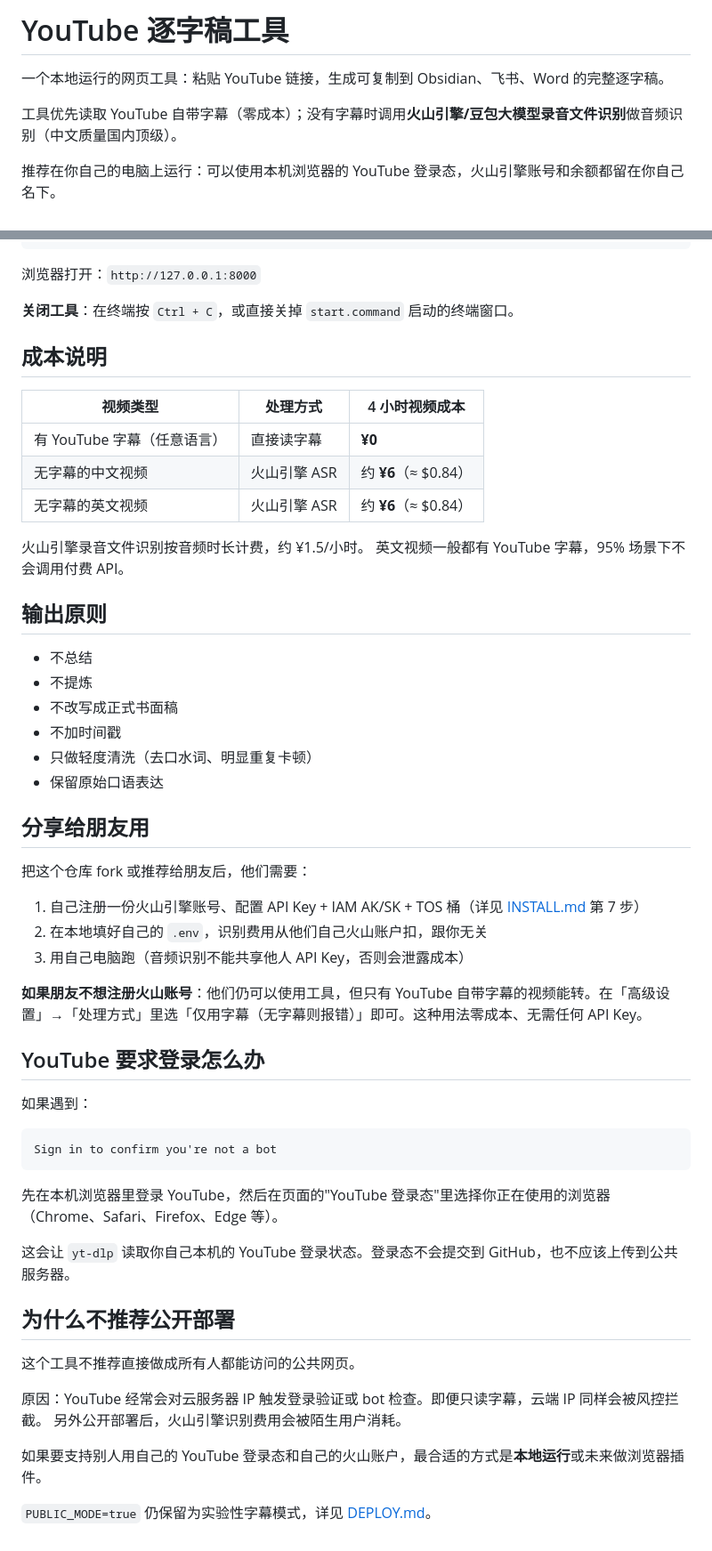
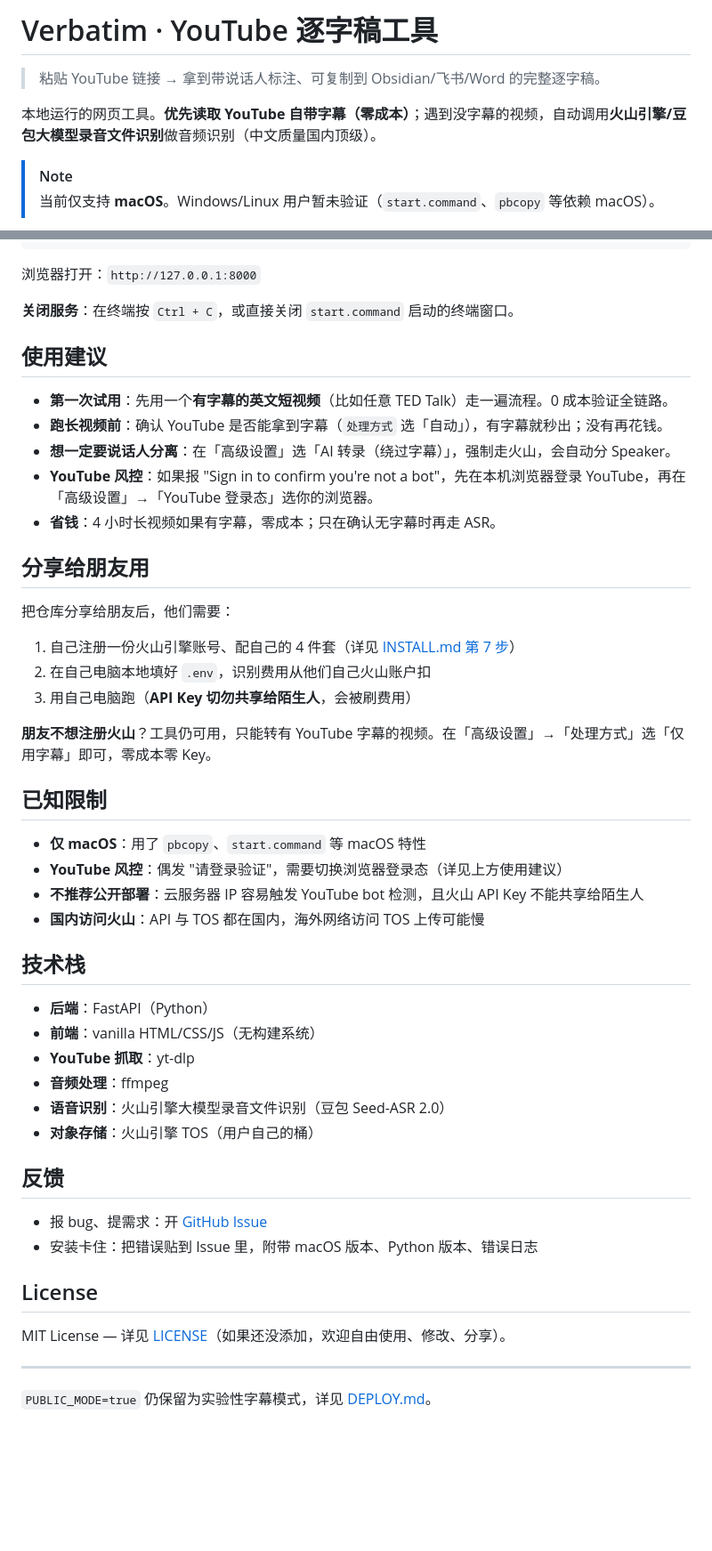
Before and after one commit to qianlicaoemma-hub/youtube-caption-tool, a Markdown page: README.md, 2 parts joined by grey strips. Shown at 89% size. Drawn GitHub-style; blank space fills up the shorter version.

````diff
--- a/README.md
+++ b/README.md
@@ -1,8 +1,9 @@
-# YouTube 逐字稿工具
+# Verbatim · YouTube 逐字稿工具
 
-一个本地运行的网页工具：粘贴 YouTube 链接，生成可复制到 Obsidian、飞书、Word 的完整逐字稿。
+> 粘贴 YouTube 链接 → 拿到带说话人标注、可复制到 Obsidian/飞书/Word 的完整逐字稿。
 
-工具优先读取 YouTube 自带字幕（零成本）；没有字幕时调用**火山引擎/豆包大模型录音文件识别**做音频识别（中文质量国内顶级）。
+本地运行的网页工具。**优先读取 YouTube 自带字幕（零成本）**；遇到没字幕的视频，自动调用**火山引擎/豆包大模型录音文件识别**做音频识别（中文质量国内顶级）。
 
-推荐在你自己的电脑上运行：可以使用本机浏览器的 YouTube 登录态，火山引擎账号和余额都留在你自己名下。
+> [!NOTE]
+> 当前仅支持 **macOS**。Windows/Linux 用户暂未验证（`start.command`、`pbcopy` 等依赖 macOS）。
 
@@ -60,57 +118,51 @@ uvicorn app.main:app --host 127.0.0.1 --port 8000
 
 浏览器打开：`http://127.0.0.1:8000`
 
-**关闭工具**：在终端按 `Ctrl + C`，或直接关掉 `start.command` 启动的终端窗口。
+**关闭服务**：在终端按 `Ctrl + C`，或直接关闭 `start.command` 启动的终端窗口。
 
-## 成本说明
+## 使用建议
 
-| 视频类型 | 处理方式 | 4 小时视频成本 |
-|---|---|---|
-| 有 YouTube 字幕（任意语言） | 直接读字幕 | **¥0** |
-| 无字幕的中文视频 | 火山引擎 ASR | 约 **¥6**（≈ $0.84） |
-| 无字幕的英文视频 | 火山引擎 ASR | 约 **¥6**（≈ $0.84） |
-
-火山引擎录音文件识别按音频时长计费，约 ¥1.5/小时。
-英文视频一般都有 YouTube 字幕，95% 场景下不会调用付费 API。
-
-## 输出原则
-
-- 不总结
-- 不提炼
-- 不改写成正式书面稿
-- 不加时间戳
-- 只做轻度清洗（去口水词、明显重复卡顿）
-- 保留原始口语表达
+- **第一次试用**：先用一个**有字幕的英文短视频**（比如任意 TED Talk）走一遍流程。0 成本验证全链路。
+- **跑长视频前**：确认 YouTube 是否能拿到字幕（`处理方式` 选「自动」），有字幕就秒出；没有再花钱。
+- **想一定要说话人分离**：在「高级设置」选「AI 转录（绕过字幕）」，强制走火山，会自动分 Speaker。
+- **YouTube 风控**：如果报 "Sign in to confirm you're not a bot"，先在本机浏览器登录 YouTube，再在「高级设置」→「YouTube 登录态」选你的浏览器。
+- **省钱**：4 小时长视频如果有字幕，零成本；只在确认无字幕时再走 ASR。
 
 ## 分享给朋友用
 
-把这个仓库 fork 或推荐给朋友后，他们需要：
+把仓库分享给朋友后，他们需要：
 
-1. 自己注册一份火山引擎账号、配置 API Key + IAM AK/SK + TOS 桶（详见 [INSTALL.md](INSTALL.md) 第 7 步）
-2. 在本地填好自己的 `.env`，识别费用从他们自己火山账户扣，跟你无关
-3. 用自己电脑跑（音频识别不能共享他人 API Key，否则会泄露成本）
+1. 自己注册一份火山引擎账号、配自己的 4 件套（详见 [INSTALL.md 第 7 步](INSTALL.md)）
+2. 在自己电脑本地填好 `.env`，识别费用从他们自己火山账户扣
+3. 用自己电脑跑（**API Key 切勿共享给陌生人**，会被刷费用）
 
-**如果朋友不想注册火山账号**：他们仍可以使用工具，但只有 YouTube 自带字幕的视频能转。在「高级设置」→「处理方式」里选「仅用字幕（无字幕则报错）」即可。这种用法零成本、无需任何 API Key。
+**朋友不想注册火山**？工具仍可用，只能转有 YouTube 字幕的视频。在「高级设置」→「处理方式」选「仅用字幕」即可，零成本零 Key。
 
-## YouTube 要求登录怎么办
+## 已知限制
 
-如果遇到：
+- **仅 macOS**：用了 `pbcopy`、`start.command` 等 macOS 特性
+- **YouTube 风控**：偶发 "请登录验证"，需要切换浏览器登录态（详见上方使用建议）
+- **不推荐公开部署**：云服务器 IP 容易触发 YouTube bot 检测，且火山 API Key 不能共享给陌生人
+- **国内访问火山**：API 与 TOS 都在国内，海外网络访问 TOS 上传可能慢
 
-```text
-Sign in to confirm you're not a bot
-```
+## 技术栈
 
-先在本机浏览器里登录 YouTube，然后在页面的"YouTube 登录态"里选择你正在使用的浏览器（Chrome、Safari、Firefox、Edge 等）。
+- **后端**：FastAPI（Python）
+- **前端**：vanilla HTML/CSS/JS（无构建系统）
+- **YouTube 抓取**：yt-dlp
+- **音频处理**：ffmpeg
+- **语音识别**：火山引擎大模型录音文件识别（豆包 Seed-ASR 2.0）
+- **对象存储**：火山引擎 TOS（用户自己的桶）
 
-这会让 `yt-dlp` 读取你自己本机的 YouTube 登录状态。登录态不会提交到 GitHub，也不应该上传到公共服务器。
+## 反馈
 
-## 为什么不推荐公开部署
+- 报 bug、提需求：开 [GitHub Issue](https://github.com/qianlicaoemma-hub/youtube-caption-tool/issues)
+- 安装卡住：把错误贴到 Issue 里，附带 macOS 版本、Python 版本、错误日志
 
-这个工具不推荐直接做成所有人都能访问的公共网页。
+## License
 
-原因：YouTube 经常会对云服务器 IP 触发登录验证或 bot 检查。即便只读字幕，云端 IP 同样会被风控拦截。
-另外公开部署后，火山引擎识别费用会被陌生用户消耗。
+MIT License — 详见 [LICENSE](LICENSE)（如果还没添加，欢迎自由使用、修改、分享）。
 
-如果要支持别人用自己的 YouTube 登录态和自己的火山账户，最合适的方式是**本地运行**或未来做浏览器插件。
+---
 
 `PUBLIC_MODE=true` 仍保留为实验性字幕模式，详见 [DEPLOY.md](DEPLOY.md)。
````
Also changed, not shown: other parts of README.md (+83 -26 lines).
